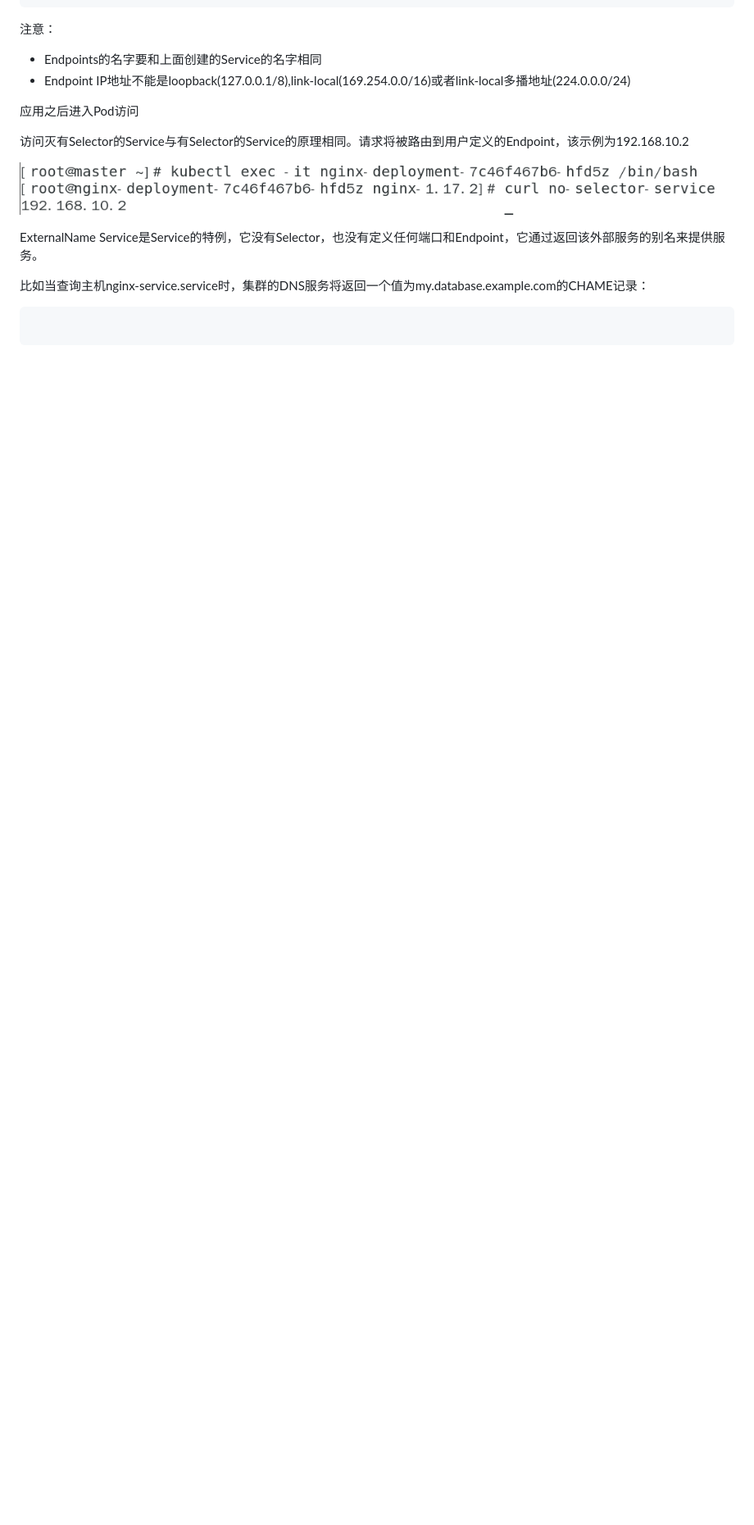
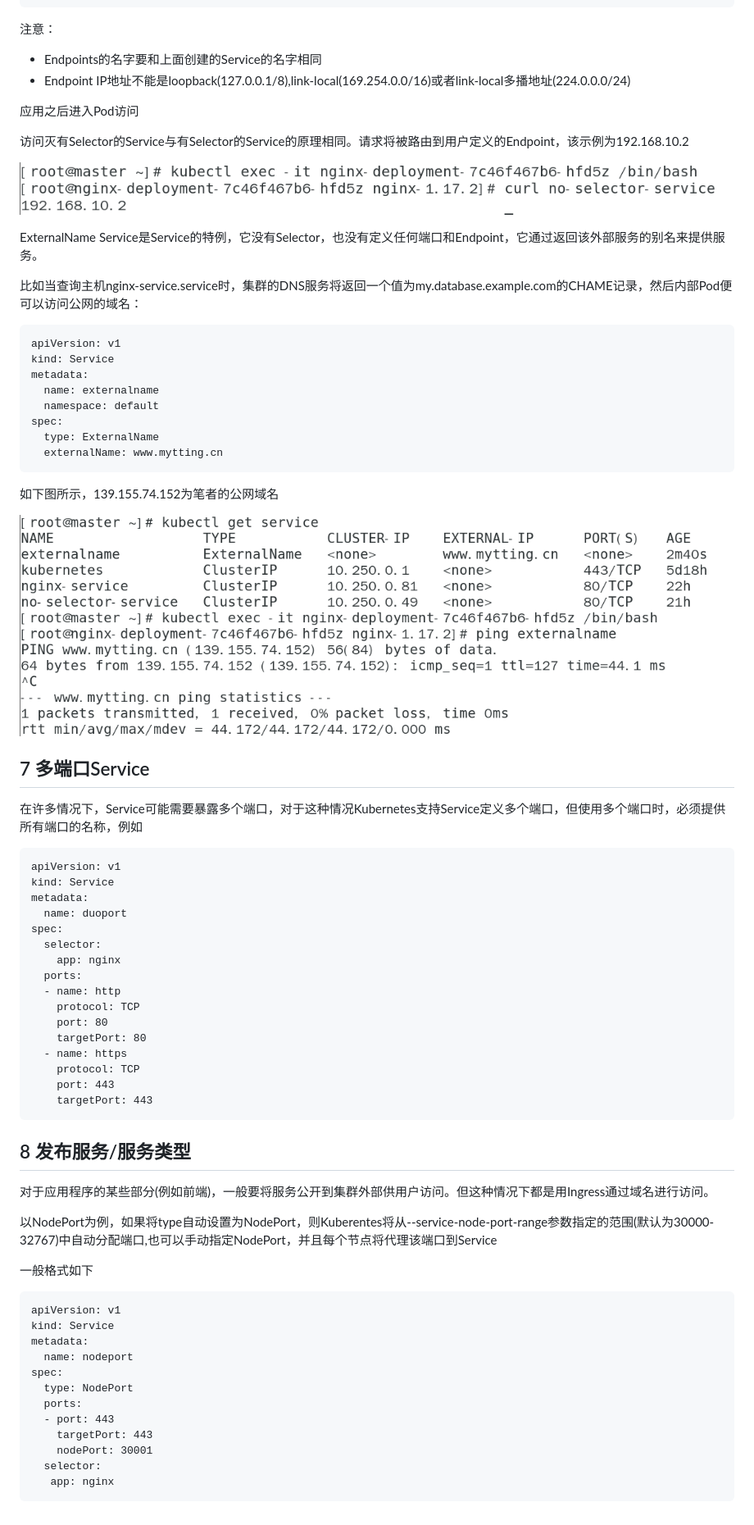
Before and after one commit to Nick-0314/kubernetes, a Markdown page: kubernetes基础/K-Service.md, the part around the change printed below. Shown: that part at 82% size. GitHub-like rendering; pictures changed too: kubernetes基础/image/service/externalname.png (added); blank space fills up the shorter version.

````diff
--- a/kubernetes基础/K-Service.md
+++ b/kubernetes基础/K-Service.md
@@ -264,8 +294,65 @@ subsets:
 
 ExternalName Service是Service的特例，它没有Selector，也没有定义任何端口和Endpoint，它通过返回该外部服务的别名来提供服务。
 
-比如当查询主机nginx-service.service时，集群的DNS服务将返回一个值为my.database.example.com的CHAME记录：
+比如当查询主机nginx-service.service时，集群的DNS服务将返回一个值为my.database.example.com的CHAME记录，然后内部Pod便可以访问公网的域名：
 
 ```
+apiVersion: v1
+kind: Service
+metadata:
+  name: externalname
+  namespace: default
+spec:
+  type: ExternalName
+  externalName: www.mytting.cn
+```
+
+如下图所示，139.155.74.152为笔者的公网域名
+
+![](image/service/externalname.png)
+
+## 7 多端口Service
+
+在许多情况下，Service可能需要暴露多个端口，对于这种情况Kubernetes支持Service定义多个端口，但使用多个端口时，必须提供所有端口的名称，例如
 
 ```
+apiVersion: v1
+kind: Service
+metadata:
+  name: duoport
+spec:
+  selector:
+    app: nginx
+  ports:
+  - name: http
+    protocol: TCP
+    port: 80
+    targetPort: 80
+  - name: https
+    protocol: TCP
+    port: 443
+    targetPort: 443
+```
+
+## 8 发布服务/服务类型
+
+对于应用程序的某些部分(例如前端)，一般要将服务公开到集群外部供用户访问。但这种情况下都是用Ingress通过域名进行访问。
+
+以NodePort为例，如果将type自动设置为NodePort，则Kuberentes将从--service-node-port-range参数指定的范围(默认为30000-32767)中自动分配端口,也可以手动指定NodePort，并且每个节点将代理该端口到Service
+
+一般格式如下
+
+```
+apiVersion: v1
+kind: Service
+metadata:
+  name: nodeport
+spec:
+  type: NodePort
+  ports:
+  - port: 443
+    targetPort: 443
+    nodePort: 30001
+  selector:
+   app: nginx
+```
````
Also changed, not shown: other parts of kubernetes基础/K-Service.md (+30 -0 lines), 1 other file.
